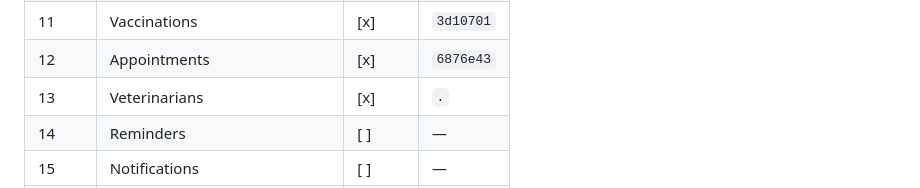
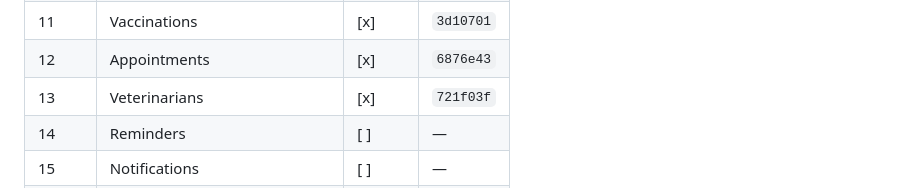
Before and after one commit to TheMahek/FamiPet, a Markdown page: docs/migration.md, the part around the change. Rendered like a GitHub page.

Commit message:
docs(migration): mark phase 13 complete

```diff
--- a/docs/migration.md
+++ b/docs/migration.md
@@ -188,7 +188,7 @@ tree verified.
 | 10    | Health                         | [x]    | `17fc630`    |
 | 11    | Vaccinations                   | [x]    | `3d10701`  |
 | 12    | Appointments                   | [x]    | `6876e43`  |
-| 13    | Veterinarians                  | [x]    | `.`          |
+| 13    | Veterinarians                  | [x]    | `721f03f`  |
 | 14    | Reminders                      | [ ]    | —            |
 | 15    | Notifications                  | [ ]    | —            |
 | 16    | Community                      | [ ]    | —            |
```
